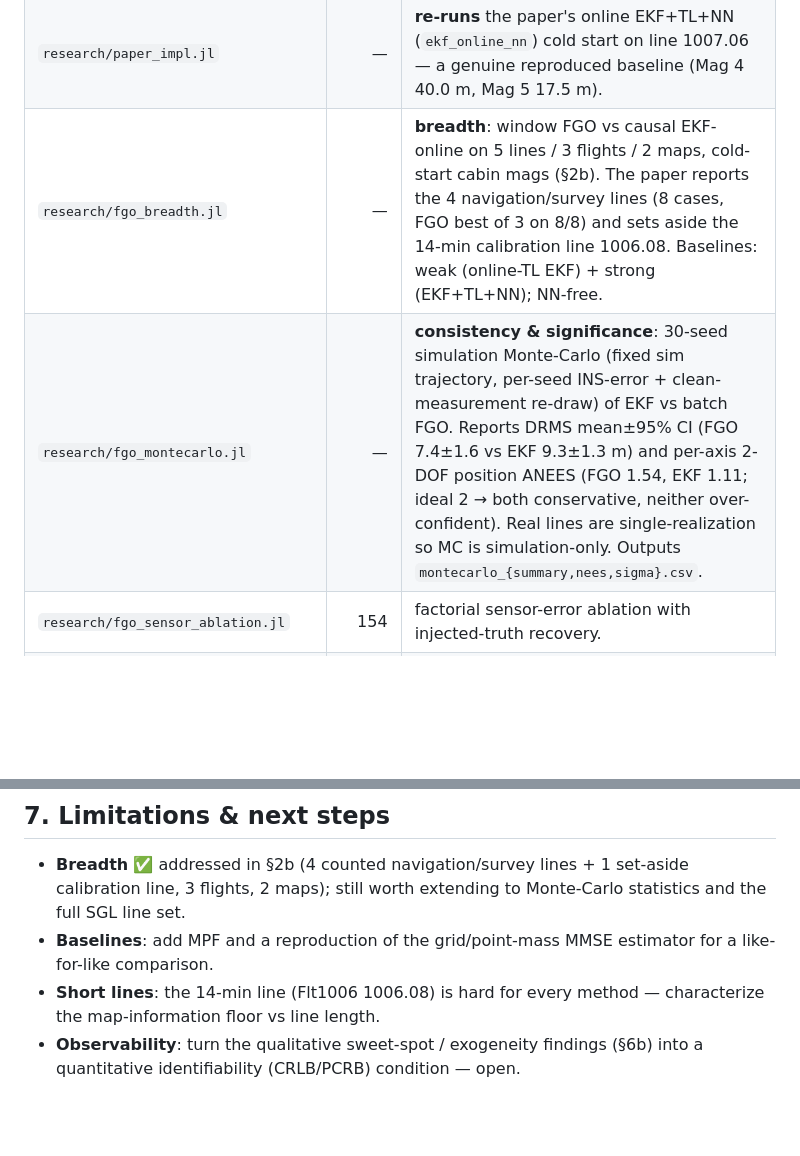
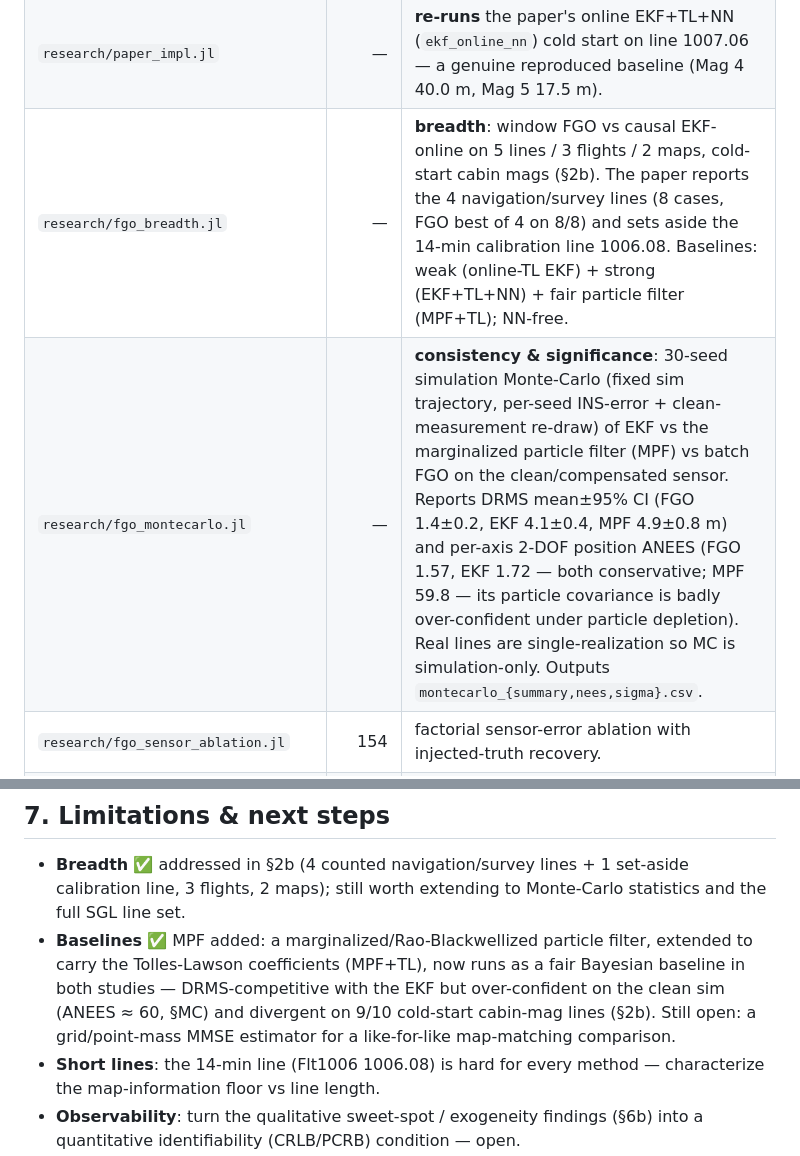
Before and after one commit to cinco125-source/MagNav, a Markdown page: research/README.md, 2 parts joined by grey strips. Drawn GitHub-style; blank space fills up the shorter version.

```diff
--- a/research/README.md
+++ b/research/README.md
@@ -25,8 +25,8 @@ and reproducible simulations.
 | `research/fgo_benchmark.jl` | 181 | real SGL **Flt1003** DRMS benchmark across all methods. |
 | `research/paper_baseline.jl` | — | line 1007.06: our FGO-online (static + sliding-window TL) vs Hager et al. (2026) cited DRMS. |
 | `research/paper_impl.jl` | — | **re-runs** the paper's online EKF+TL+NN (`ekf_online_nn`) cold start on line 1007.06 — a genuine reproduced baseline (Mag 4 40.0 m, Mag 5 17.5 m). |
-| `research/fgo_breadth.jl` | — | **breadth**: window FGO vs causal EKF-online on 5 lines / 3 flights / 2 maps, cold-start cabin mags (§2b). The paper reports the 4 navigation/survey lines (8 cases, FGO best of 3 on 8/8) and sets aside the 14-min calibration line 1006.08. Baselines: weak (online-TL EKF) + strong (EKF+TL+NN); NN-free. |
-| `research/fgo_montecarlo.jl` | — | **consistency & significance**: 30-seed simulation Monte-Carlo (fixed sim trajectory, per-seed INS-error + clean-measurement re-draw) of EKF vs batch FGO. Reports DRMS mean±95% CI (FGO 7.4±1.6 vs EKF 9.3±1.3 m) and per-axis 2-DOF position ANEES (FGO 1.54, EKF 1.11; ideal 2 → both conservative, neither over-confident). Real lines are single-realization so MC is simulation-only. Outputs `montecarlo_{summary,nees,sigma}.csv`. |
+| `research/fgo_breadth.jl` | — | **breadth**: window FGO vs causal EKF-online on 5 lines / 3 flights / 2 maps, cold-start cabin mags (§2b). The paper reports the 4 navigation/survey lines (8 cases, FGO best of 4 on 8/8) and sets aside the 14-min calibration line 1006.08. Baselines: weak (online-TL EKF) + strong (EKF+TL+NN) + fair particle filter (MPF+TL); NN-free. |
+| `research/fgo_montecarlo.jl` | — | **consistency & significance**: 30-seed simulation Monte-Carlo (fixed sim trajectory, per-seed INS-error + clean-measurement re-draw) of EKF vs the marginalized particle filter (MPF) vs batch FGO on the clean/compensated sensor. Reports DRMS mean±95% CI (FGO 1.4±0.2, EKF 4.1±0.4, MPF 4.9±0.8 m) and per-axis 2-DOF position ANEES (FGO 1.57, EKF 1.72 — both conservative; MPF 59.8 — its particle covariance is badly over-confident under particle depletion). Real lines are single-realization so MC is simulation-only. Outputs `montecarlo_{summary,nees,sigma}.csv`. |
 | `research/fgo_sensor_ablation.jl` | 154 | factorial sensor-error ablation with injected-truth recovery. |
 | `research/fgo_tracks.jl` | 131 | geographic map+track and position-error figures. |
 | `.github/workflows/fgo_research.yml` | — | CI: test suite + all three research scripts on every push. |
@@ -273,8 +286,12 @@ features — which is exactly what every FGO result here uses.
 - **Breadth** ✅ addressed in §2b (4 counted navigation/survey lines + 1 set-aside
   calibration line, 3 flights, 2 maps); still worth extending to Monte-Carlo
   statistics and the full SGL line set.
-- **Baselines**: add MPF and a reproduction of the grid/point-mass MMSE estimator
-  for a like-for-like comparison.
+- **Baselines** ✅ MPF added: a marginalized/Rao-Blackwellized particle filter,
+  extended to carry the Tolles-Lawson coefficients (MPF+TL), now runs as a fair
+  Bayesian baseline in both studies — DRMS-competitive with the EKF but
+  over-confident on the clean sim (ANEES ≈ 60, §MC) and divergent on 9/10
+  cold-start cabin-mag lines (§2b). Still open: a grid/point-mass MMSE estimator
+  for a like-for-like map-matching comparison.
 - **Short lines**: the 14-min line (Flt1006 1006.08) is hard for every method —
   characterize the map-information floor vs line length.
 - **Observability**: turn the qualitative sweet-spot / exogeneity findings
```
Also changed, not shown: other parts of research/README.md (+31 -18 lines).
